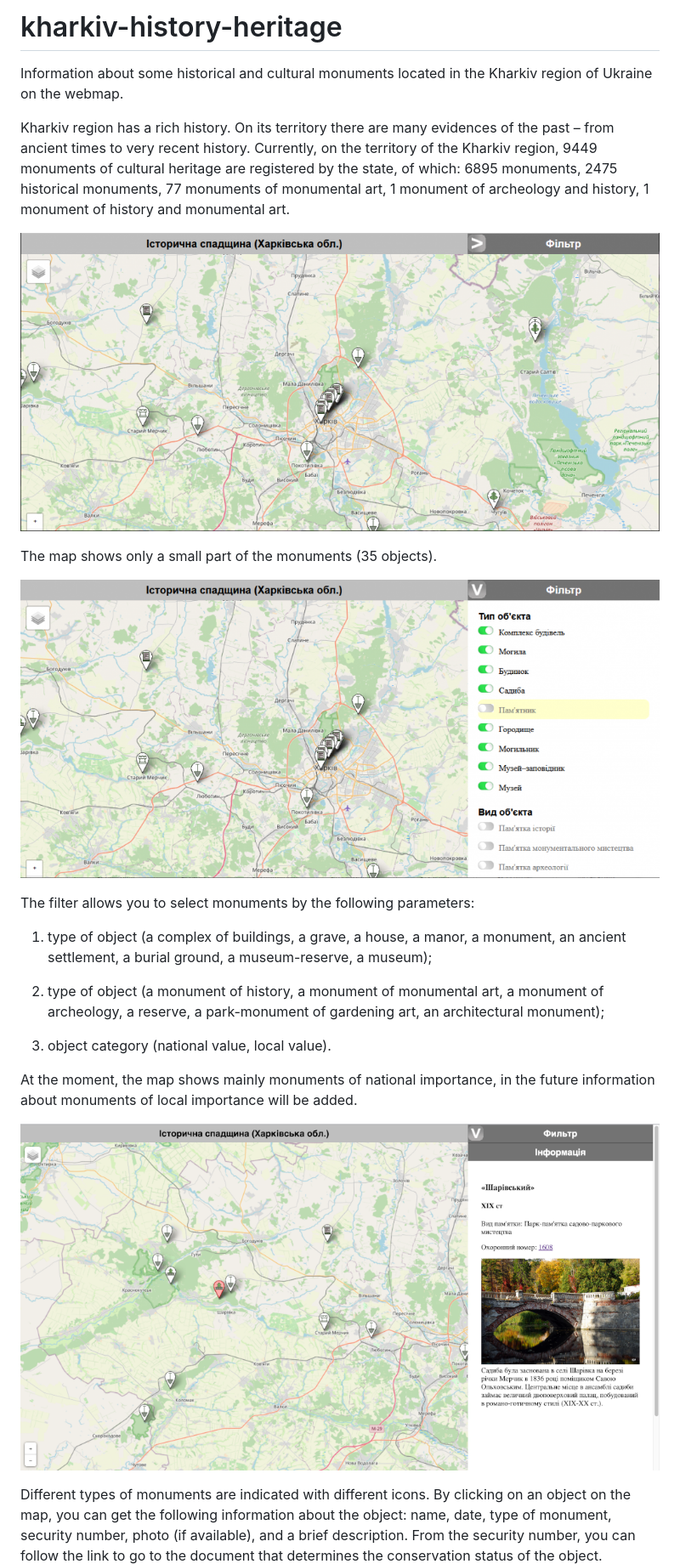
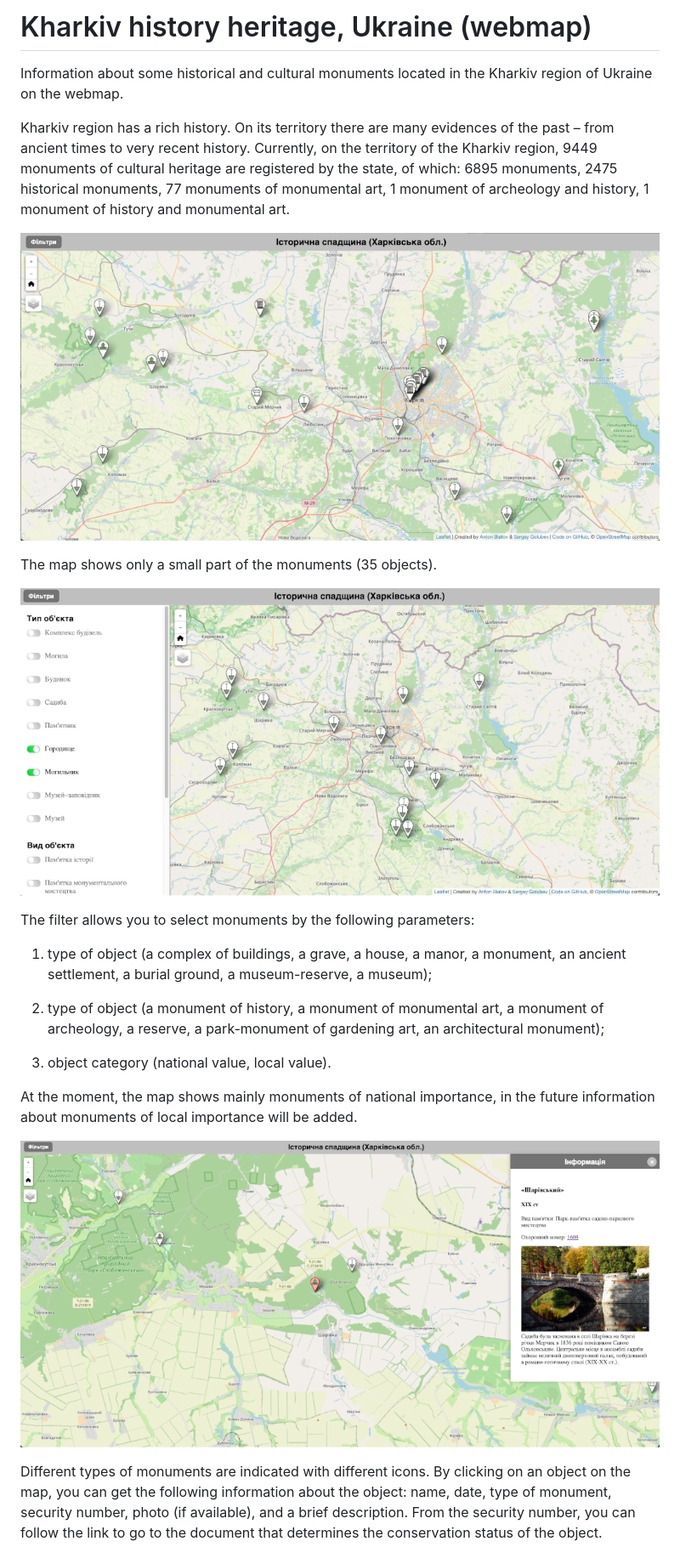
Before and after one commit to ABiatov/kharkiv-history-heritage, a Markdown page: README.md, the part around the change. Shown: that part at 85% size. Drawn GitHub-style; pictures changed too: img/01-2-1024x478.png, img/02-2-1024x478.png, img/03-2-1024x555.png.

Commit message:
update images on readme.md

```diff
--- a/README.md
+++ b/README.md
@@ -1,4 +1,5 @@
-# kharkiv-history-heritage
+# Kharkiv history heritage, Ukraine (webmap)
+
 Information about some historical and cultural monuments located in the Kharkiv region of Ukraine on the webmap.
 
 Kharkiv region has a rich history. On its territory there are many evidences of the past – from ancient times to very recent history. Currently, on the territory of the Kharkiv region, 9449 monuments of cultural heritage are registered by the state, of which: 6895 monuments, 2475 historical monuments, 77 monuments of monumental art, 1 monument of archeology and history, 1 monument of history and monumental art.
```
Also changed, not shown: img/04-2-1024x485.png, 2 other files.
